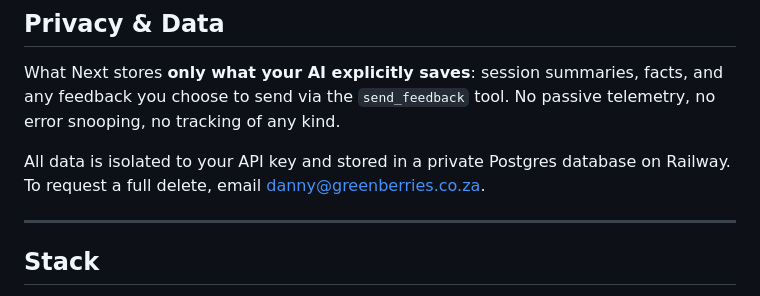
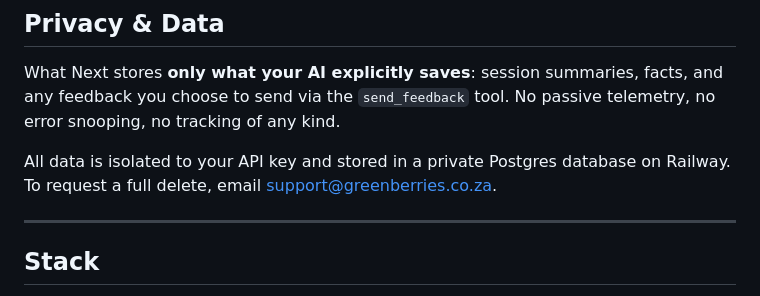
Before and after one commit to Danz0zn17/what-next, a Markdown page: README.md, the part around the change. Drawn GitHub-style.

Commit message:
fix: support email in README

```diff
--- a/README.md
+++ b/README.md
@@ -194,7 +194,7 @@ To enable, add the job to `~/.hermes/cron/jobs.json`:
 
 What Next stores **only what your AI explicitly saves**: session summaries, facts, and any feedback you choose to send via the `send_feedback` tool. No passive telemetry, no error snooping, no tracking of any kind.
 
-All data is isolated to your API key and stored in a private Postgres database on Railway. To request a full delete, email danny@greenberries.co.za.
+All data is isolated to your API key and stored in a private Postgres database on Railway. To request a full delete, email support@greenberries.co.za.
 
 ---
 
```
